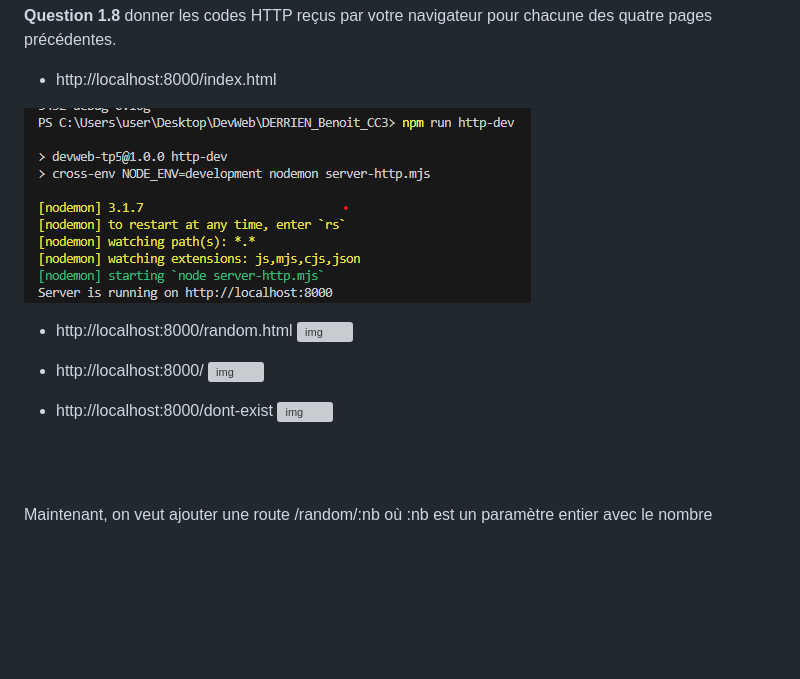
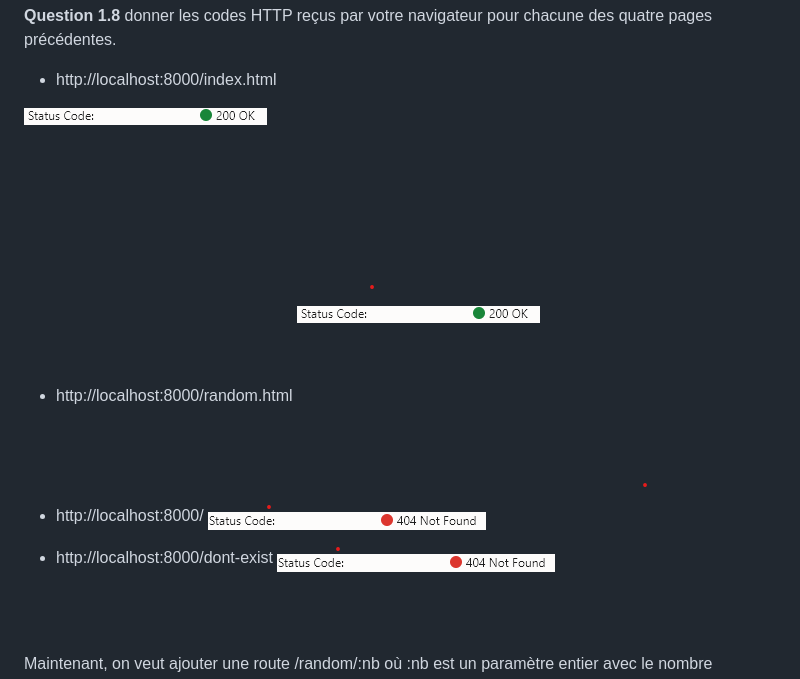
Before and after one commit to Skyzm3n/DevWeb, a Markdown page: DERRIEN_Benoit_CC3/readme.md, the part around the change. GitHub-like rendering; blank space fills up the shorter version; grey boxes are pictures that could not be loaded.

Commit message:
Exercice 1..8.1

```diff
--- a/DERRIEN_Benoit_CC3/readme.md
+++ b/DERRIEN_Benoit_CC3/readme.md
@@ -174,16 +174,16 @@ Exécuter npm run http-dev, visiter le site, puis pendant que le serveur s’ex
 
 - http://localhost:8000/index.html
 
-![img](https://github.com/Skyzm3n/DevWeb/blob/main/DERRIEN_Benoit_CC3/images/P1_1.7-1.png)
+![img](https://github.com/Skyzm3n/DevWeb/blob/main/DERRIEN_Benoit_CC3/images/P1_1.8-1.png)
 
 - http://localhost:8000/random.html
-![img](https://github.com/Skyzm3n/DevWeb/blob/main/DERRIEN_Benoit_CC3/images/P1_1.7-2.png)
+![img](https://github.com/Skyzm3n/DevWeb/blob/main/DERRIEN_Benoit_CC3/images/P1_1.8-2.png)
 
 - http://localhost:8000/
-![img](https://github.com/Skyzm3n/DevWeb/blob/main/DERRIEN_Benoit_CC3/images/P1_1.7-3.png)
+![img](https://github.com/Skyzm3n/DevWeb/blob/main/DERRIEN_Benoit_CC3/images/P1_1.8-3.png)
 
 - http://localhost:8000/dont-exist
-![img](https://github.com/Skyzm3n/DevWeb/blob/main/DERRIEN_Benoit_CC3/images/P1_1.7-4.png)
+![img](https://github.com/Skyzm3n/DevWeb/blob/main/DERRIEN_Benoit_CC3/images/P1_1.8-4.png)
 
 <br><br>
 
```
